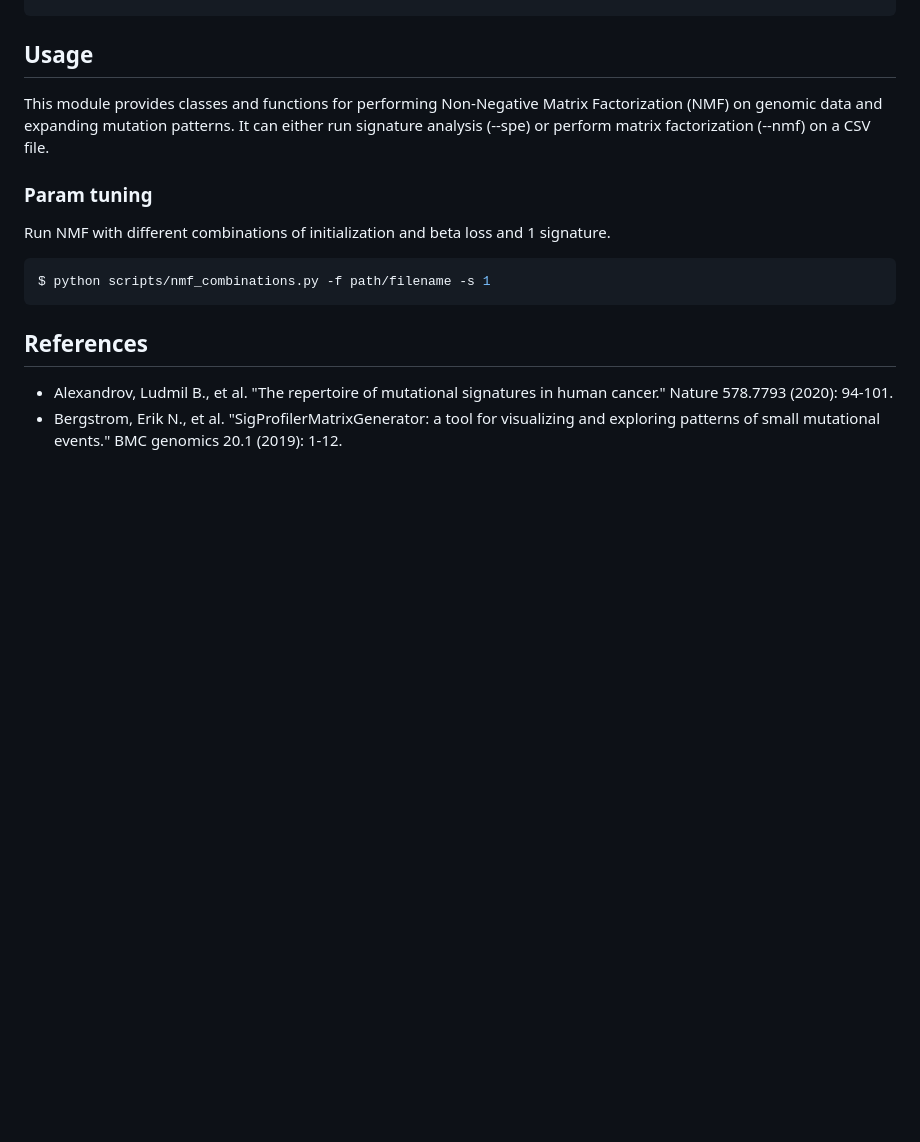
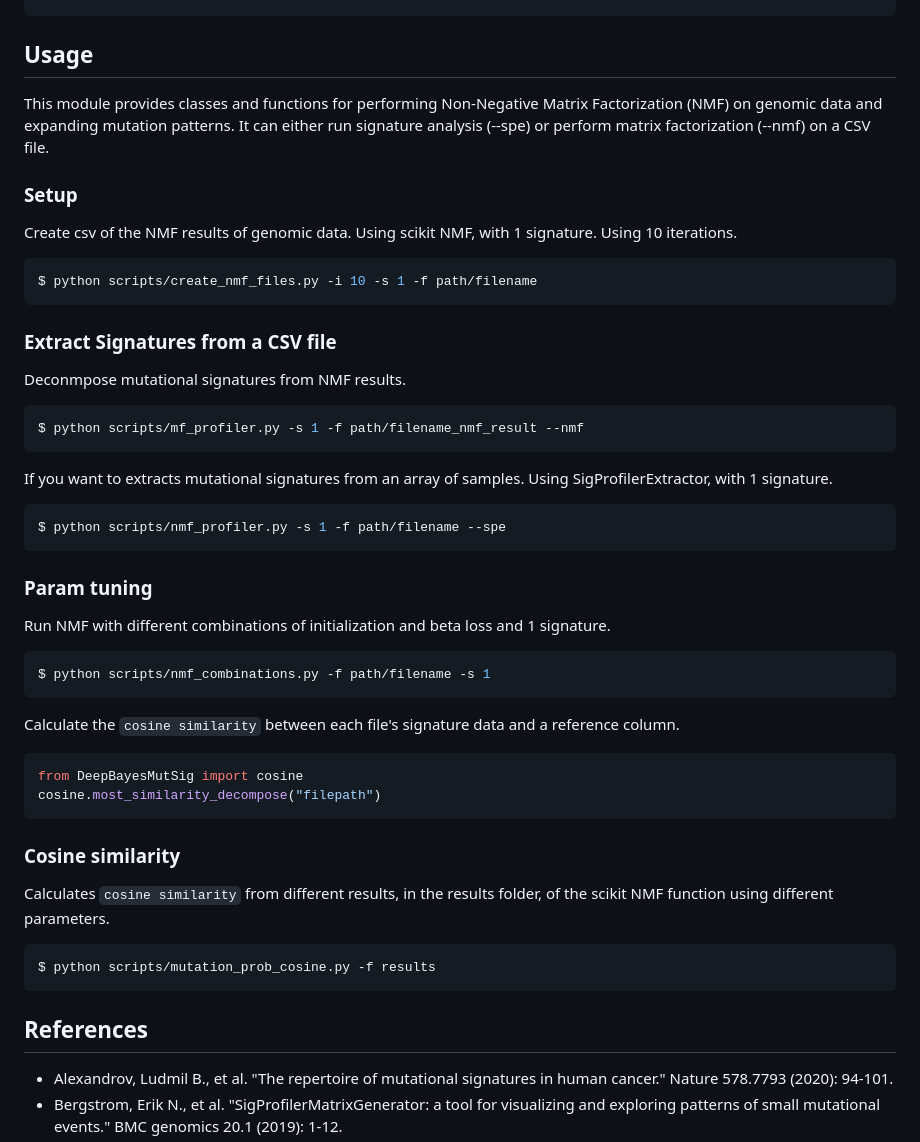
Before and after one commit to AlfonsoJan/GenomeSigInfer, a Markdown page: README.md, the part around the change. GitHub-like rendering; blank space fills up the shorter version.

Commit message:
Updated the readme. Added more usage

````diff
--- a/README.md
+++ b/README.md
@@ -84,12 +84,49 @@ $ pip install -r requirements.txt
 This module provides classes and functions for performing Non-Negative Matrix Factorization (NMF)
 on genomic data and expanding mutation patterns. It can either run signature analysis (--spe) or perform matrix factorization (--nmf) on a CSV file.
 
+### Setup
+
+Create csv of the NMF results of genomic data. Using scikit NMF, with 1 signature. Using 10 iterations.
+
+```bash
+$ python scripts/create_nmf_files.py -i 10 -s 1 -f path/filename
+```
+
+### Extract Signatures from a CSV file
+
+Deconmpose mutational signatures from NMF results.
+
+```bash
+$ python scripts/mf_profiler.py -s 1 -f path/filename_nmf_result --nmf
+```
+
+If you want to extracts mutational signatures from an array of samples. Using SigProfilerExtractor, with 1 signature.
+
+```bash
+$ python scripts/nmf_profiler.py -s 1 -f path/filename --spe
+```
+
 ### Param tuning
 
 Run NMF with different combinations of initialization and beta loss and 1 signature.
 
 ```bash
 $ python scripts/nmf_combinations.py -f path/filename -s 1
+```
+
+Calculate the `cosine similarity` between each file's signature data and a reference column.
+
+```python
+from DeepBayesMutSig import cosine
+cosine.most_similarity_decompose("filepath")
+```
+
+### Cosine similarity
+
+Calculates `cosine similarity` from different results, in the results folder, of the scikit NMF function using different parameters.
+
+```bash
+$ python scripts/mutation_prob_cosine.py -f results
 ```
 
 ## References
````
